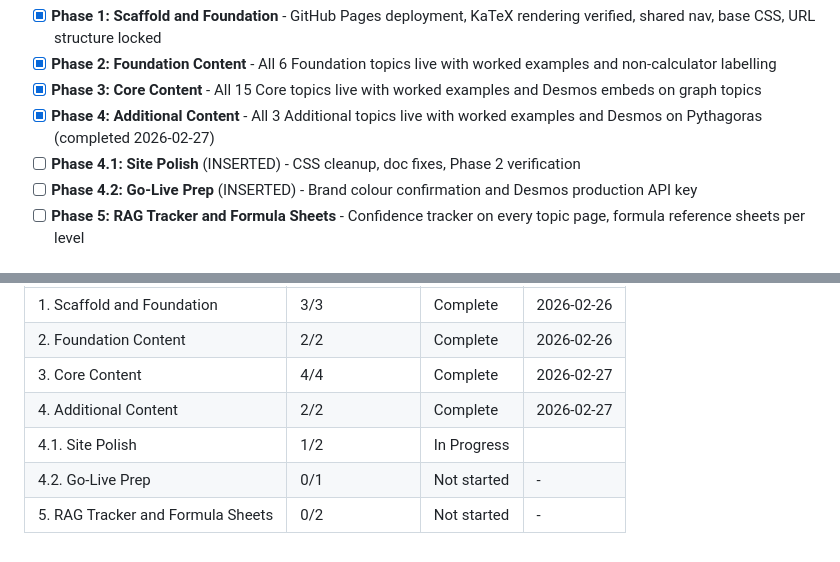
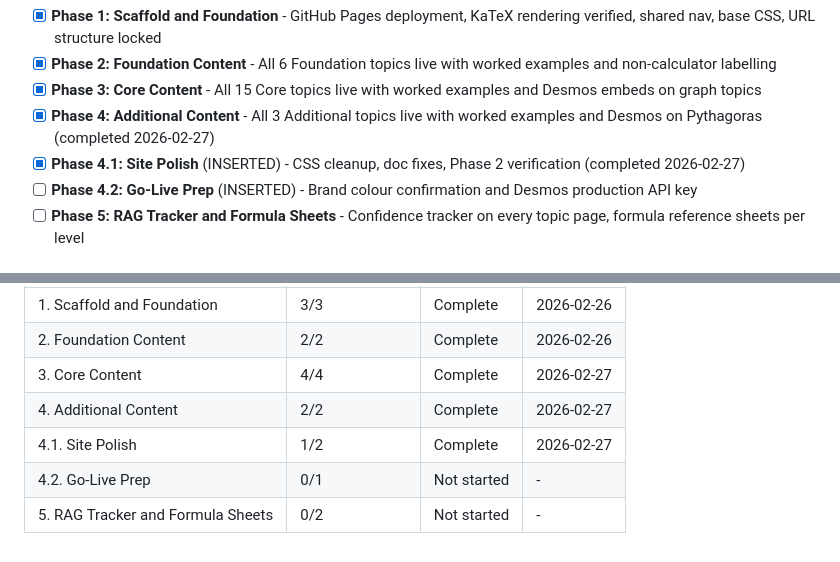
Before and after one commit to joshlamb9-tech/MathsRevisionSite, a Markdown page: .planning/ROADMAP.md, 2 parts joined by grey strips. Drawn GitHub-style.

Commit message:
docs(phase-4.1): complete site polish — CSS cleaned, Phase 2 verified, SUMMARY frontmatter standardised

```diff
--- a/.planning/ROADMAP.md
+++ b/.planning/ROADMAP.md
@@ -16,7 +16,7 @@ Decimal phases appear between their surrounding integers in numeric order.
 - [x] **Phase 2: Foundation Content** - All 6 Foundation topics live with worked examples and non-calculator labelling
 - [x] **Phase 3: Core Content** - All 15 Core topics live with worked examples and Desmos embeds on graph topics
 - [x] **Phase 4: Additional Content** - All 3 Additional topics live with worked examples and Desmos on Pythagoras (completed 2026-02-27)
-- [ ] **Phase 4.1: Site Polish** (INSERTED) - CSS cleanup, doc fixes, Phase 2 verification
+- [x] **Phase 4.1: Site Polish** (INSERTED) - CSS cleanup, doc fixes, Phase 2 verification (completed 2026-02-27)
 - [ ] **Phase 4.2: Go-Live Prep** (INSERTED) - Brand colour confirmation and Desmos production API key
 - [ ] **Phase 5: RAG Tracker and Formula Sheets** - Confidence tracker on every topic page, formula reference sheets per level
 
@@ -144,6 +144,6 @@ Phases execute in numeric order: 1 → 2 → 3 → 4 → 4.1 → 4.2 → 5
 | 2. Foundation Content | 2/2 | Complete    | 2026-02-26 |
 | 3. Core Content | 4/4 | Complete    | 2026-02-27 |
 | 4. Additional Content | 2/2 | Complete    | 2026-02-27 |
-| 4.1. Site Polish | 1/2 | In Progress|  |
+| 4.1. Site Polish | 1/2 | Complete    | 2026-02-27 |
 | 4.2. Go-Live Prep | 0/1 | Not started | - |
 | 5. RAG Tracker and Formula Sheets | 0/2 | Not started | - |
```
Also changed, not shown: other parts of .planning/ROADMAP.md (+1 -1 lines), 1 other file.
